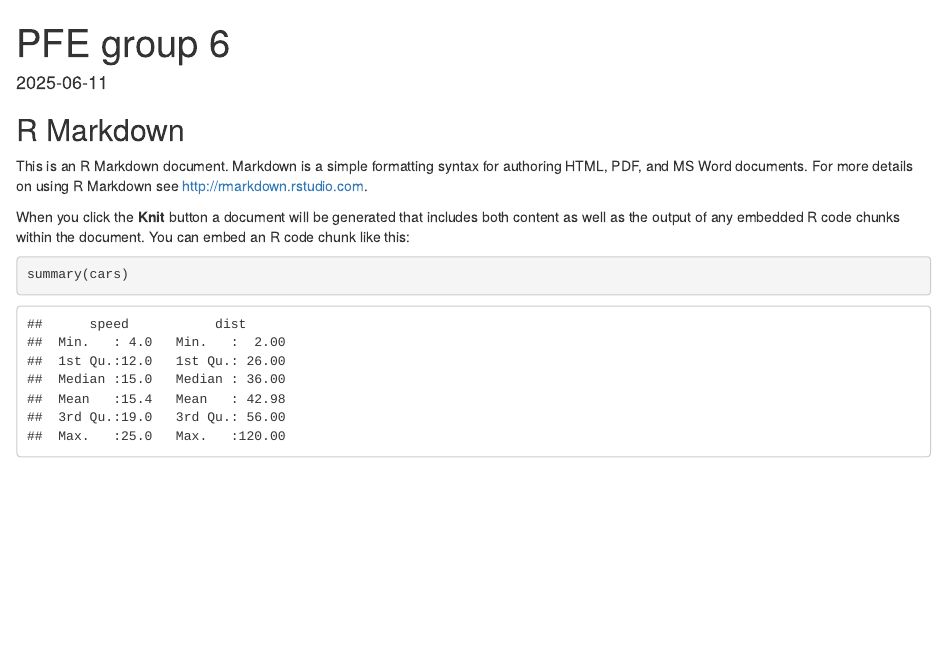
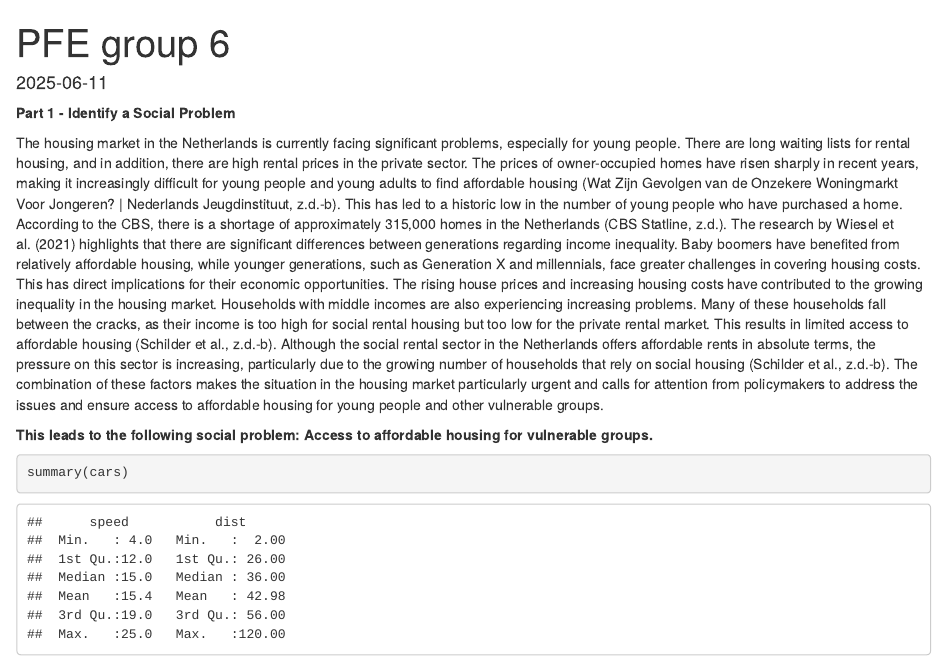
Before and after one commit to Daan-Blok/ProgrammingForEconomists, an R Markdown document (r.markdown group 6.Rmd): the page in a window 1100 px wide, from its top. Rendered offline with R 4.5, knitr and Pandoc, with nearby package versions.

Commit message:
part 1 added

````diff
--- a/r.markdown group 6.Rmd
+++ b/r.markdown group 6.Rmd
@@ -8,11 +8,11 @@ date: "2025-06-11"
 knitr::opts_chunk$set(echo = TRUE)
 ```
 
-## R Markdown
+**Part 1 - Identify a Social Problem**
 
-This is an R Markdown document. Markdown is a simple formatting syntax for authoring HTML, PDF, and MS Word documents. For more details on using R Markdown see <http://rmarkdown.rstudio.com>.
+The housing market in the Netherlands is currently facing significant problems, especially for young people. There are long waiting lists for rental housing, and in addition, there are high rental prices in the private sector. The prices of owner-occupied homes have risen sharply in recent years, making it increasingly difficult for young people and young adults to find affordable housing (Wat Zijn Gevolgen van de Onzekere Woningmarkt Voor Jongeren? \| Nederlands Jeugdinstituut, z.d.-b). This has led to a historic low in the number of young people who have purchased a home. According to the CBS, there is a shortage of approximately 315,000 homes in the Netherlands (CBS Statline, z.d.). The research by Wiesel et al. (2021) highlights that there are significant differences between generations regarding income inequality. Baby boomers have benefited from relatively affordable housing, while younger generations, such as Generation X and millennials, face greater challenges in covering housing costs. This has direct implications for their economic opportunities. The rising house prices and increasing housing costs have contributed to the growing inequality in the housing market. Households with middle incomes are also experiencing increasing problems. Many of these households fall between the cracks, as their income is too high for social rental housing but too low for the private rental market. This results in limited access to affordable housing (Schilder et al., z.d.-b). Although the social rental sector in the Netherlands offers affordable rents in absolute terms, the pressure on this sector is increasing, particularly due to the growing number of households that rely on social housing (Schilder et al., z.d.-b). The combination of these factors makes the situation in the housing market particularly urgent and calls for attention from policymakers to address the issues and ensure access to affordable housing for young people and other vulnerable groups.
 
-When you click the **Knit** button a document will be generated that includes both content as well as the output of any embedded R code chunks within the document. You can embed an R code chunk like this:
+**This leads to the following social problem: Access to affordable housing for vulnerable groups.**
 
 ```{r cars}
 summary(cars)
````
